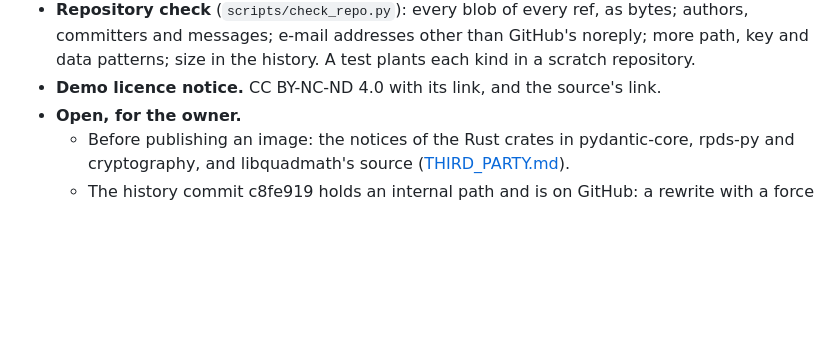
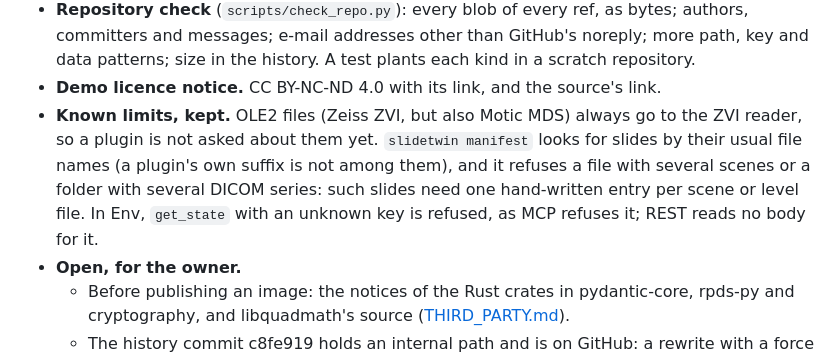
Before and after one commit to wenhaozhang0066/SlideTwin, a Markdown page: docs/DECISIONS.md, the part around the change. Rendered like a GitHub page; blank space fills up the shorter version.

Commit message:
docs: the limits the M9 review kept (OLE2 and plugins, manifest scenes, get_state body)

```diff
--- a/docs/DECISIONS.md
+++ b/docs/DECISIONS.md
@@ -1000,6 +1000,12 @@ safety and release readiness). The confirmed findings and their fixes:
   committers and messages; e-mail addresses other than GitHub's noreply; more path, key and data
   patterns; size in the history. A test plants each kind in a scratch repository.
 - **Demo licence notice.** CC BY-NC-ND 4.0 with its link, and the source's link.
+- **Known limits, kept.** OLE2 files (Zeiss ZVI, but also Motic MDS) always go to the ZVI
+  reader, so a plugin is not asked about them yet. `slidetwin manifest` looks for slides by their
+  usual file names (a plugin's own suffix is not among them), and it refuses a file with several
+  scenes or a folder with several DICOM series: such slides need one hand-written entry per
+  scene or level file. In Env, `get_state` with an unknown key is refused, as MCP refuses it; REST
+  reads no body for it.
 - **Open, for the owner.**
   - Before publishing an image: the notices of the Rust crates in pydantic-core, rpds-py and
     cryptography, and libquadmath's source ([THIRD_PARTY.md](THIRD_PARTY.md)).
```
